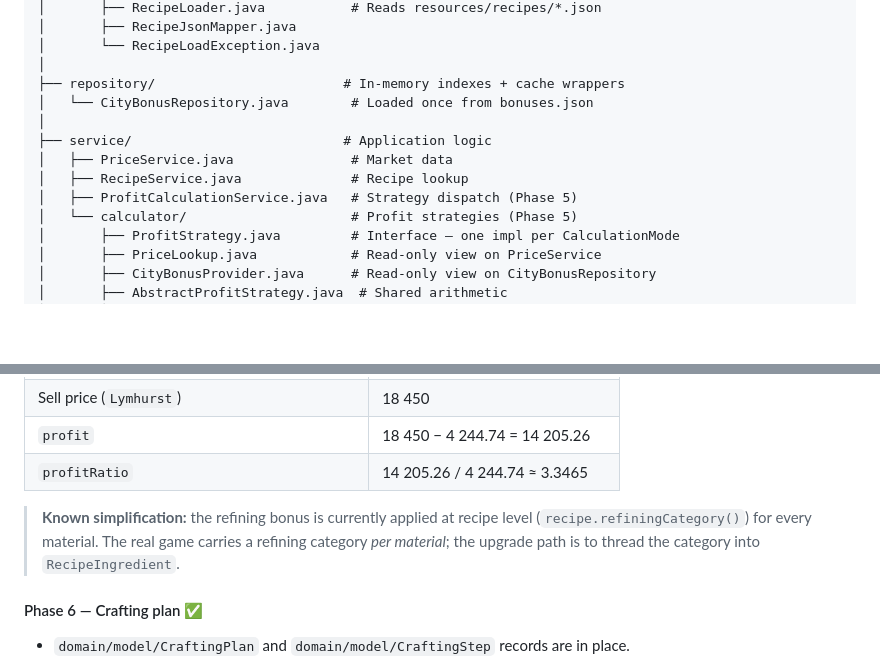
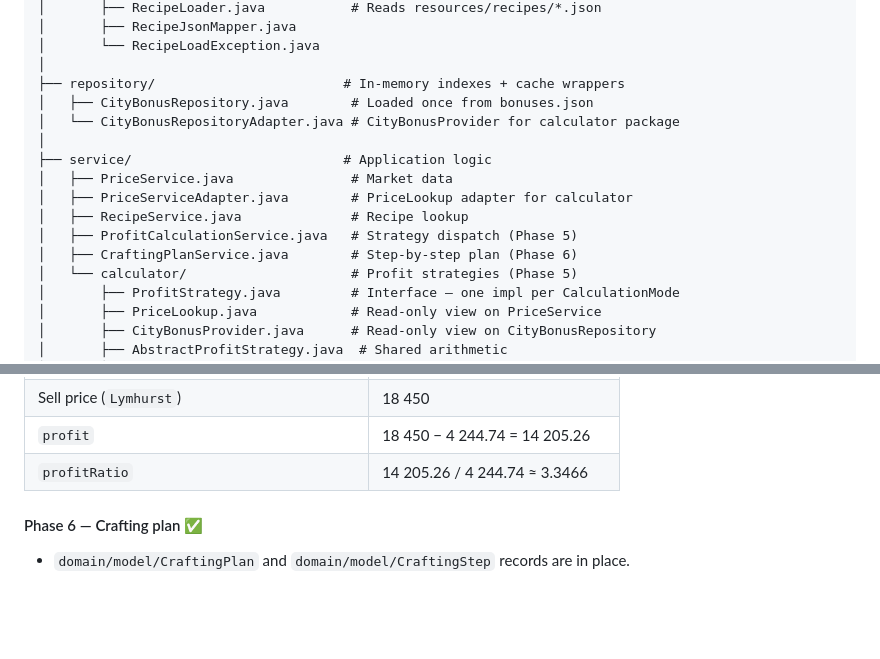
Before and after one commit to martinabsmeier/trade-calc, a Markdown page: README.md, 2 parts joined by grey strips. GitHub-like rendering; blank space fills up the shorter version.

```diff
--- a/README.md
+++ b/README.md
@@ -285,12 +295,15 @@ de.am.albion.tradecalc
 │       └── RecipeLoadException.java
 │
 ├── repository/                        # In-memory indexes + cache wrappers
-│   └── CityBonusRepository.java        # Loaded once from bonuses.json
+│   ├── CityBonusRepository.java        # Loaded once from bonuses.json
+│   └── CityBonusRepositoryAdapter.java # CityBonusProvider for calculator package
 │
 ├── service/                           # Application logic
 │   ├── PriceService.java               # Market data
+│   ├── PriceServiceAdapter.java        # PriceLookup adapter for calculator
 │   ├── RecipeService.java              # Recipe lookup
 │   ├── ProfitCalculationService.java   # Strategy dispatch (Phase 5)
+│   ├── CraftingPlanService.java        # Step-by-step plan (Phase 6)
 │   └── calculator/                     # Profit strategies (Phase 5)
 │       ├── ProfitStrategy.java         # Interface — one impl per CalculationMode
 │       ├── PriceLookup.java            # Read-only view on PriceService
@@ -407,12 +420,7 @@ strategy fails fast at service construction.
 | `totalCost` | 5 195.52 × (1 − 0.183) = 4 244.74 |
 | Sell price (`Lymhurst`) | 18 450 |
 | `profit` | 18 450 − 4 244.74 = 14 205.26 |
-| `profitRatio` | 14 205.26 / 4 244.74 ≈ 3.3465 |
-
-> **Known simplification:** the refining bonus is currently applied at recipe
-> level (`recipe.refiningCategory()`) for every material. The real game carries
-> a refining category *per material*; the upgrade path is to thread the
-> category into `RecipeIngredient`.
+| `profitRatio` | 14 205.26 / 4 244.74 ≈ 3.3466 |
 
 #### Phase 6 — Crafting plan ✅
 - `domain/model/CraftingPlan` and `domain/model/CraftingStep` records are in place.
```
Also changed, not shown: other parts of README.md (+19 -9 lines), .github/copilot-instructions.md (+2 -2 lines).
